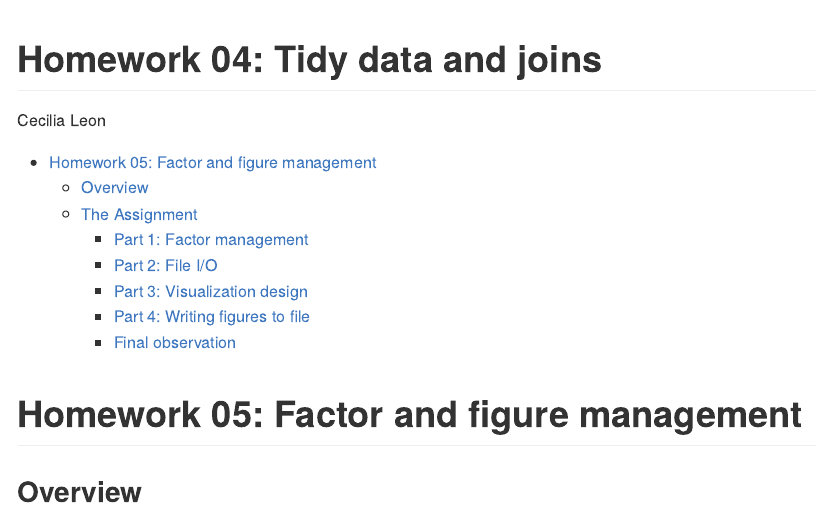
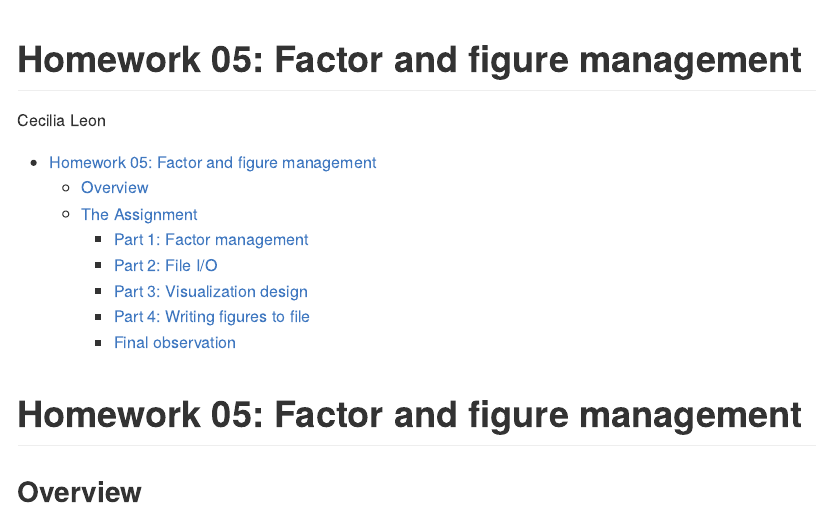
Before and after one commit to STAT545-UBC-hw-2018-19/hw05-CeciliaLe07, an R Markdown document (hw05-CeciliaLe07.Rmd): the page in a window 1100 px wide, from its top. The pictures show the output file hw05-CeciliaLe07.md that the author committed with the source, drawn offline in the style of GitHub; long lines of code are wrapped.

Commit message:
needs last review

```diff
--- a/hw05-CeciliaLe07.Rmd
+++ b/hw05-CeciliaLe07.Rmd
@@ -1,5 +1,5 @@
 ---
-title: 'Homework 04: Tidy data and joins'
+title: 'Homework 05: Factor and figure management'
 author: "Cecilia Leon"
 output:
   github_document:
```
Also changed, not shown: ggplot_modified_theme.pdf, hw05-CeciliaLe07.md.
